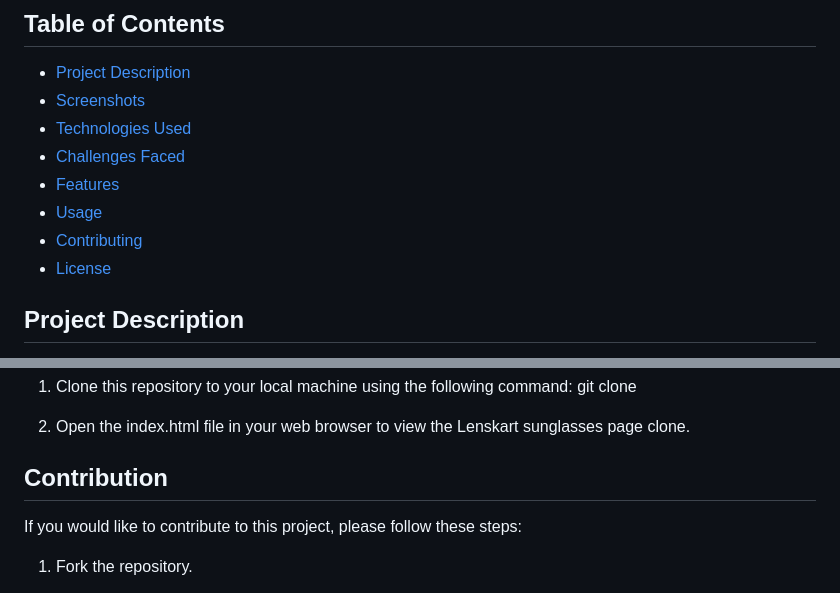
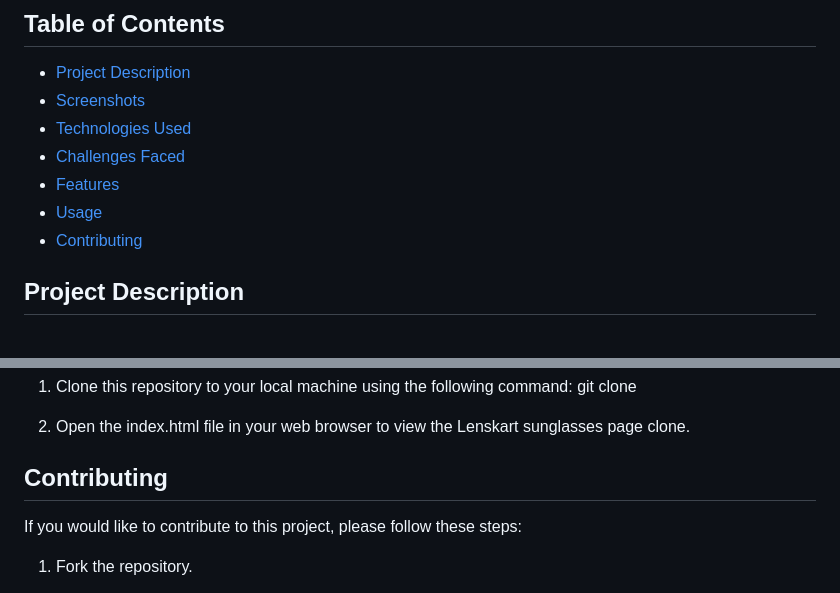
Before and after one commit to UgamRaj/team-lenskart, a Markdown page: sunglasses/README.md, 2 parts joined by grey strips. Rendered like a GitHub page.

```diff
--- a/sunglasses/README.md
+++ b/sunglasses/README.md
@@ -10,7 +10,6 @@ This project is a clone of the sunglasses page from the Lenskart website. It rep
 - [Features](#features)
 - [Usage](#usage)
 - [Contributing](#contributing)
-- [License](#license)
 
 ## Project Description
 
@@ -137,7 +136,7 @@ To run this project locally, follow these steps:
 
 2. Open the index.html file in your web browser to view the Lenskart sunglasses page clone.
 
-## Contribution
+## Contributing
 
 If you would like to contribute to this project, please follow these steps:
 
```
